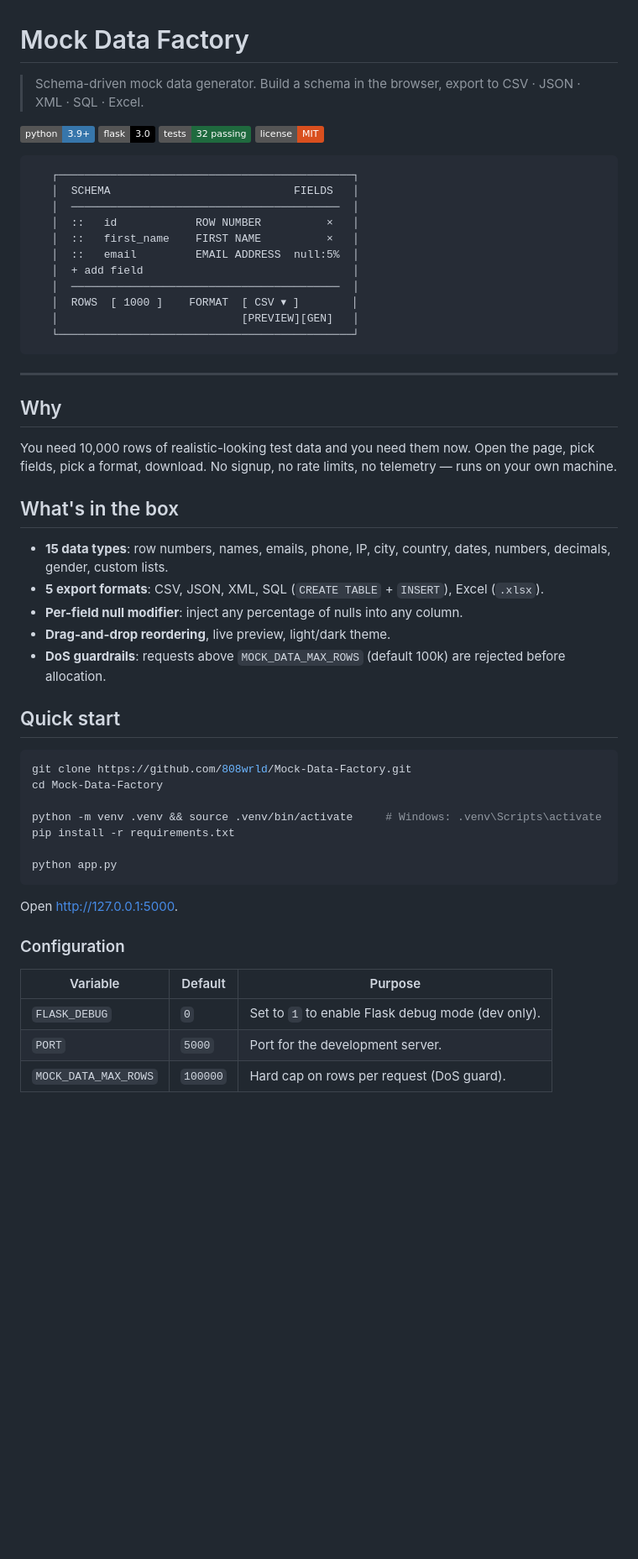
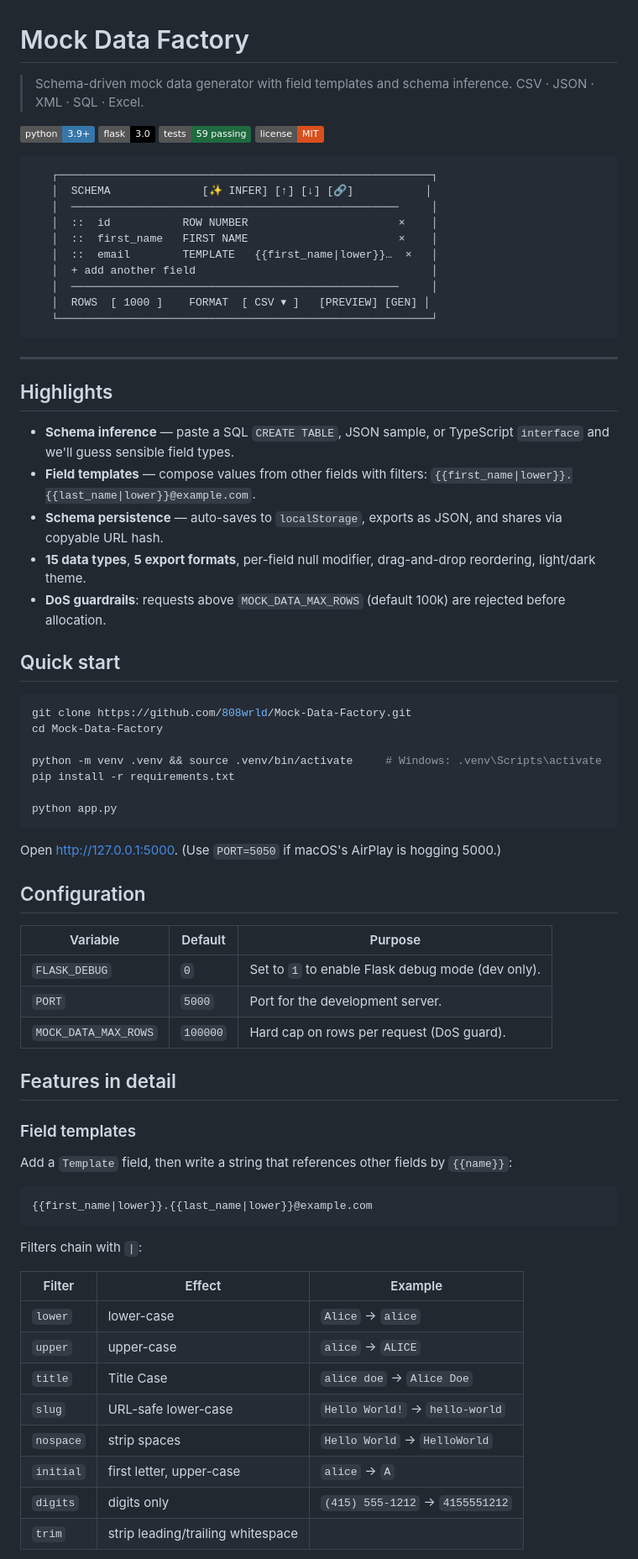
Before and after one commit to 808wrld/Mock-Data-Factory, a Markdown page: README.md, the part around one of its changes. Shown at 84% size. GitHub-like rendering; badges without logos; blank space fills up the shorter version.

````diff
--- a/README.md
+++ b/README.md
@@ -1,38 +1,33 @@
 # Mock Data Factory
 
-> Schema-driven mock data generator. Build a schema in the browser, export to CSV · JSON · XML · SQL · Excel.
+> Schema-driven mock data generator with field templates and schema inference. CSV · JSON · XML · SQL · Excel.
 
 [![Python](https://img.shields.io/badge/python-3.9%2B-3776AB?logo=python&logoColor=white)](https://www.python.org/)
 [![Flask](https://img.shields.io/badge/flask-3.0-000?logo=flask)](https://flask.palletsprojects.com/)
-[![Tests](https://img.shields.io/badge/tests-32%20passing-1F6A3E)](./tests)
+[![Tests](https://img.shields.io/badge/tests-59%20passing-1F6A3E)](./tests)
 [![License](https://img.shields.io/badge/license-MIT-D94F1E)](#license)
 
 ```
-   ┌─────────────────────────────────────────────┐
-   │  SCHEMA                            FIELDS   │
-   │  ─────────────────────────────────────────  │
-   │  ::   id            ROW NUMBER          ×   │
-   │  ::   first_name    FIRST NAME          ×   │
-   │  ::   email         EMAIL ADDRESS  null:5%  │
-   │  + add field                                │
-   │  ─────────────────────────────────────────  │
-   │  ROWS  [ 1000 ]    FORMAT  [ CSV ▾ ]        │
-   │                            [PREVIEW][GEN]   │
-   └─────────────────────────────────────────────┘
+   ┌─────────────────────────────────────────────────────────┐
+   │  SCHEMA              [✨ INFER] [↑] [↓] [🔗]           │
+   │  ──────────────────────────────────────────────────     │
+   │  ::  id           ROW NUMBER                       ×    │
+   │  ::  first_name   FIRST NAME                       ×    │
+   │  ::  email        TEMPLATE   {{first_name|lower}}…  ×   │
+   │  + add another field                                    │
+   │  ──────────────────────────────────────────────────     │
+   │  ROWS  [ 1000 ]    FORMAT  [ CSV ▾ ]   [PREVIEW] [GEN] │
+   └─────────────────────────────────────────────────────────┘
 ```
 
 ---
 
-## Why
+## Highlights
 
-You need 10,000 rows of realistic-looking test data and you need them now. Open the page, pick fields, pick a format, download. No signup, no rate limits, no telemetry — runs on your own machine.
-
-## What's in the box
-
-- **15 data types**: row numbers, names, emails, phone, IP, city, country, dates, numbers, decimals, gender, custom lists.
-- **5 export formats**: CSV, JSON, XML, SQL (`CREATE TABLE` + `INSERT`), Excel (`.xlsx`).
-- **Per-field null modifier**: inject any percentage of nulls into any column.
-- **Drag-and-drop reordering**, live preview, light/dark theme.
+- **Schema inference** — paste a SQL `CREATE TABLE`, JSON sample, or TypeScript `interface` and we'll guess sensible field types.
+- **Field templates** — compose values from other fields with filters: `{{first_name|lower}}.{{last_name|lower}}@example.com`.
+- **Schema persistence** — auto-saves to `localStorage`, exports as JSON, and shares via copyable URL hash.
+- **15 data types**, **5 export formats**, per-field null modifier, drag-and-drop reordering, light/dark theme.
 - **DoS guardrails**: requests above `MOCK_DATA_MAX_ROWS` (default 100k) are rejected before allocation.
 
 ## Quick start
@@ -47,9 +42,9 @@ pip install -r requirements.txt
 python app.py
 ```
 
-Open <http://127.0.0.1:5000>.
+Open <http://127.0.0.1:5000>. (Use `PORT=5050` if macOS's AirPlay is hogging 5000.)
 
-### Configuration
+## Configuration
 
 | Variable             | Default  | Purpose                                              |
 | -------------------- | -------- | ---------------------------------------------------- |
@@ -57,3 +52,26 @@ Open <http://127.0.0.1:5000>.
 | `PORT`               | `5000`   | Port for the development server.                     |
 | `MOCK_DATA_MAX_ROWS` | `100000` | Hard cap on rows per request (DoS guard).            |
 
+## Features in detail
+
+### Field templates
+
+Add a `Template` field, then write a string that references other fields by `{{name}}`:
+
+```
+{{first_name|lower}}.{{last_name|lower}}@example.com
+```
+
+Filters chain with `|`:
+
+| Filter    | Effect                            | Example                          |
+| --------- | --------------------------------- | -------------------------------- |
+| `lower`   | lower-case                        | `Alice` → `alice`                |
+| `upper`   | upper-case                        | `alice` → `ALICE`                |
+| `title`   | Title Case                        | `alice doe` → `Alice Doe`        |
+| `slug`    | URL-safe lower-case               | `Hello World!` → `hello-world`   |
+| `nospace` | strip spaces                      | `Hello World` → `HelloWorld`     |
+| `initial` | first letter, upper-case          | `alice` → `A`                    |
+| `digits`  | digits only                       | `(415) 555-1212` → `4155551212`  |
+| `trim`    | strip leading/trailing whitespace |                                  |
+
````
Also changed, not shown: other parts of README.md (+77 -26 lines).
